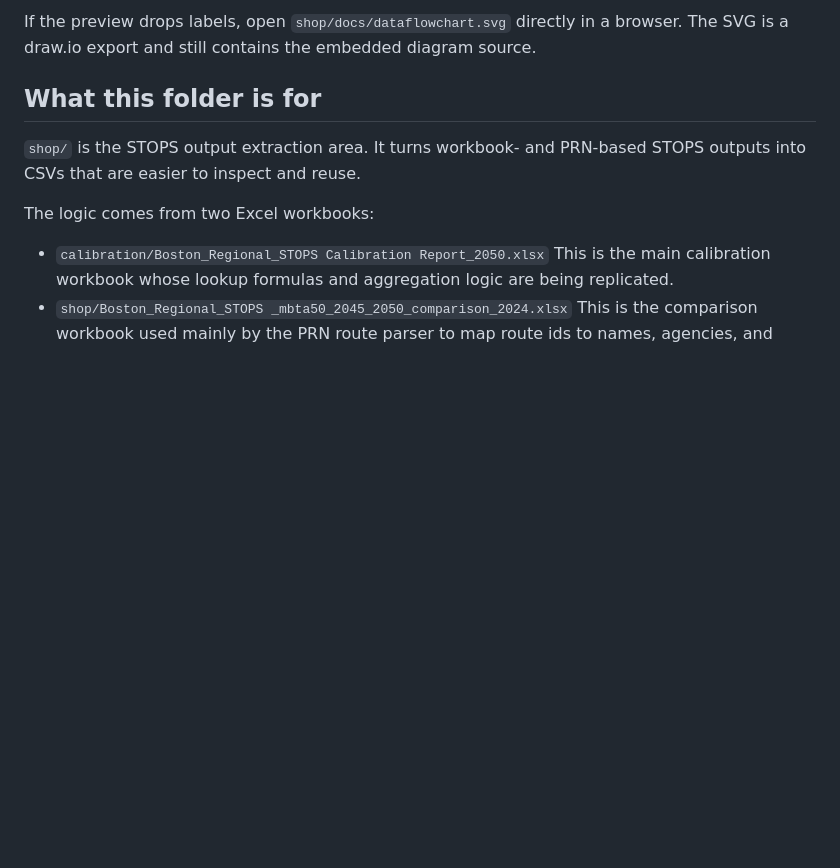
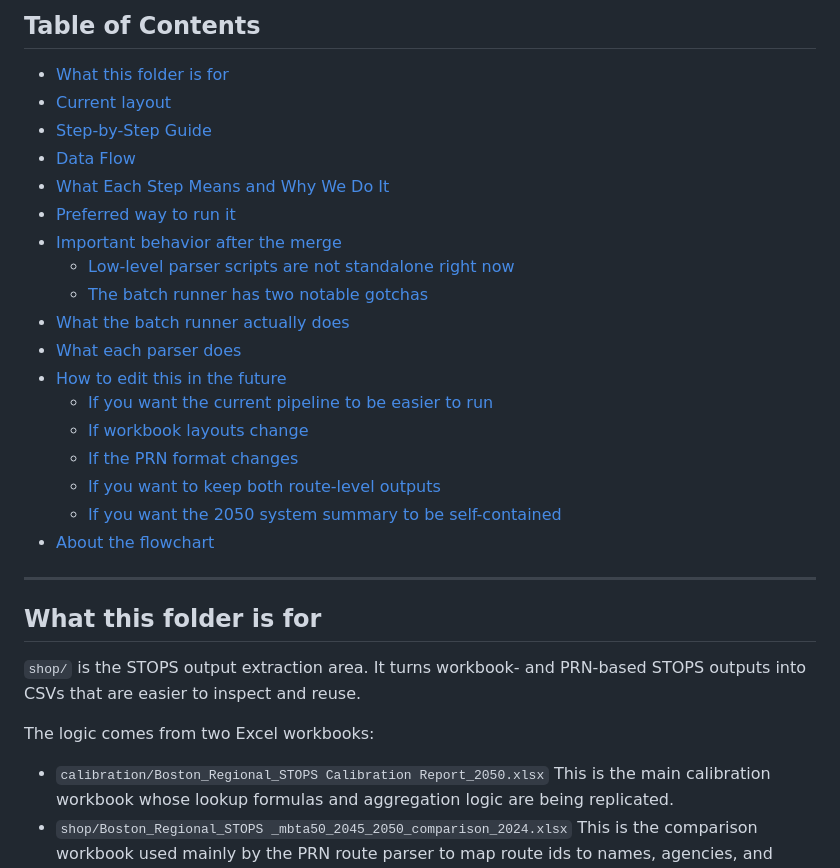
Before and after one commit to CTPSSTAFF/br-stops-io-pipeline, a Markdown page: shop/readme.md, the part around one of its changes. Rendered like a GitHub page; blank space fills up the shorter version.

```diff
--- a/shop/readme.md
+++ b/shop/readme.md
@@ -4,5 +4,25 @@
 
-If the preview drops labels, open `shop/docs/dataflowchart.svg` directly in a browser. The SVG is a draw.io export and still contains the embedded diagram source.
+## Table of Contents
+* [What this folder is for](#what-this-folder-is-for)
+* [Current layout](#current-layout)
+* [Step-by-Step Guide](#step-by-step-guide)
+* [Data Flow](#data-flow)
+* [What Each Step Means and Why We Do It](#what-each-step-means-and-why-we-do-it)
+* [Preferred way to run it](#preferred-way-to-run-it)
+* [Important behavior after the merge](#important-behavior-after-the-merge)
+  * [Low-level parser scripts are not standalone right now](#low-level-parser-scripts-are-not-standalone-right-now)
+  * [The batch runner has two notable gotchas](#the-batch-runner-has-two-notable-gotchas)
+* [What the batch runner actually does](#what-the-batch-runner-actually-does)
+* [What each parser does](#what-each-parser-does)
+* [How to edit this in the future](#how-to-edit-this-in-the-future)
+  * [If you want the current pipeline to be easier to run](#if-you-want-the-current-pipeline-to-be-easier-to-run)
+  * [If workbook layouts change](#if-workbook-layouts-change)
+  * [If the PRN format changes](#if-the-prn-format-changes)
+  * [If you want to keep both route-level outputs](#if-you-want-to-keep-both-route-level-outputs)
+  * [If you want the 2050 system summary to be self-contained](#if-you-want-the-2050-system-summary-to-be-self-contained)
+* [About the flowchart](#about-the-flowchart)
+
+---
 
 ## What this folder is for
 
```
Also changed, not shown: other parts of shop/readme.md (+34 -1 lines).
